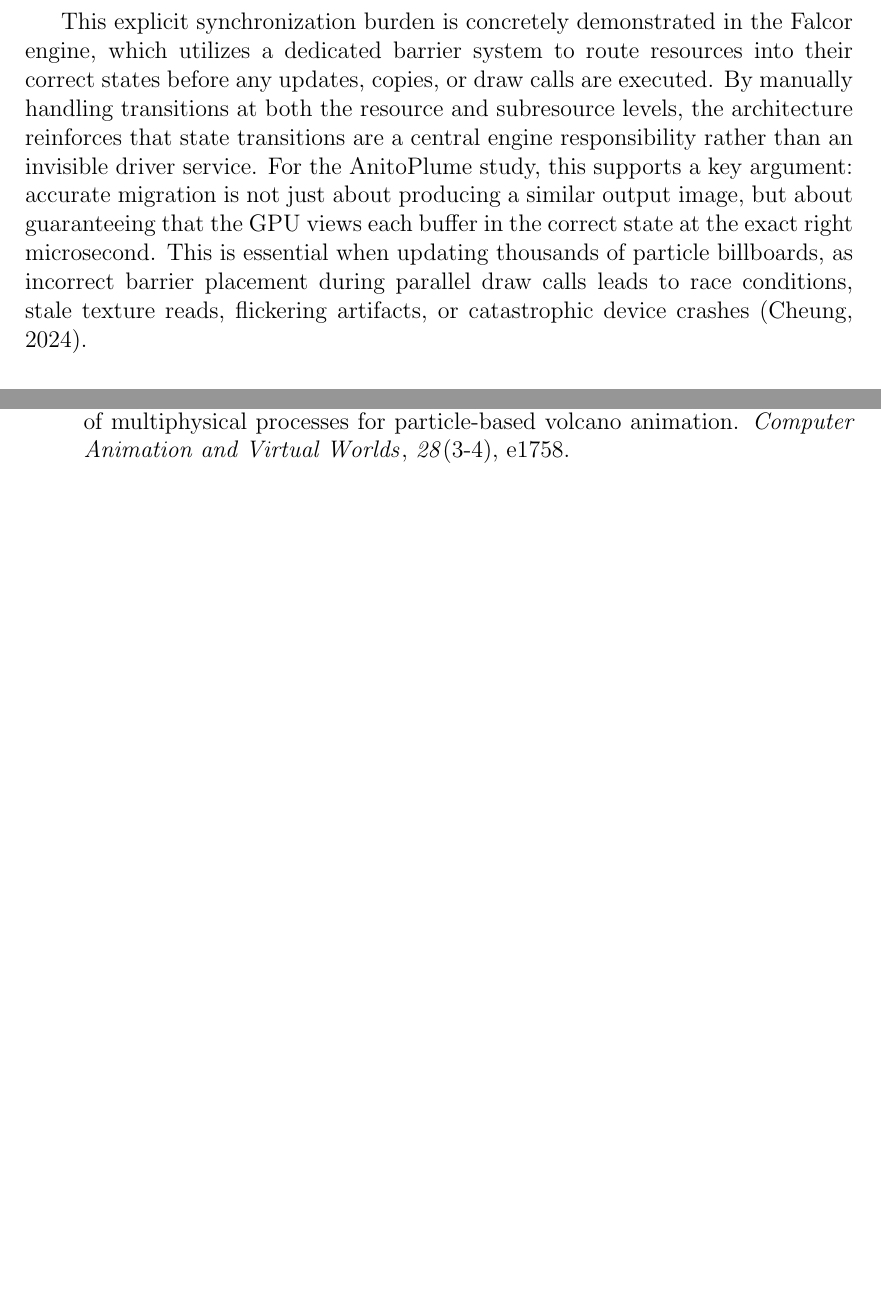
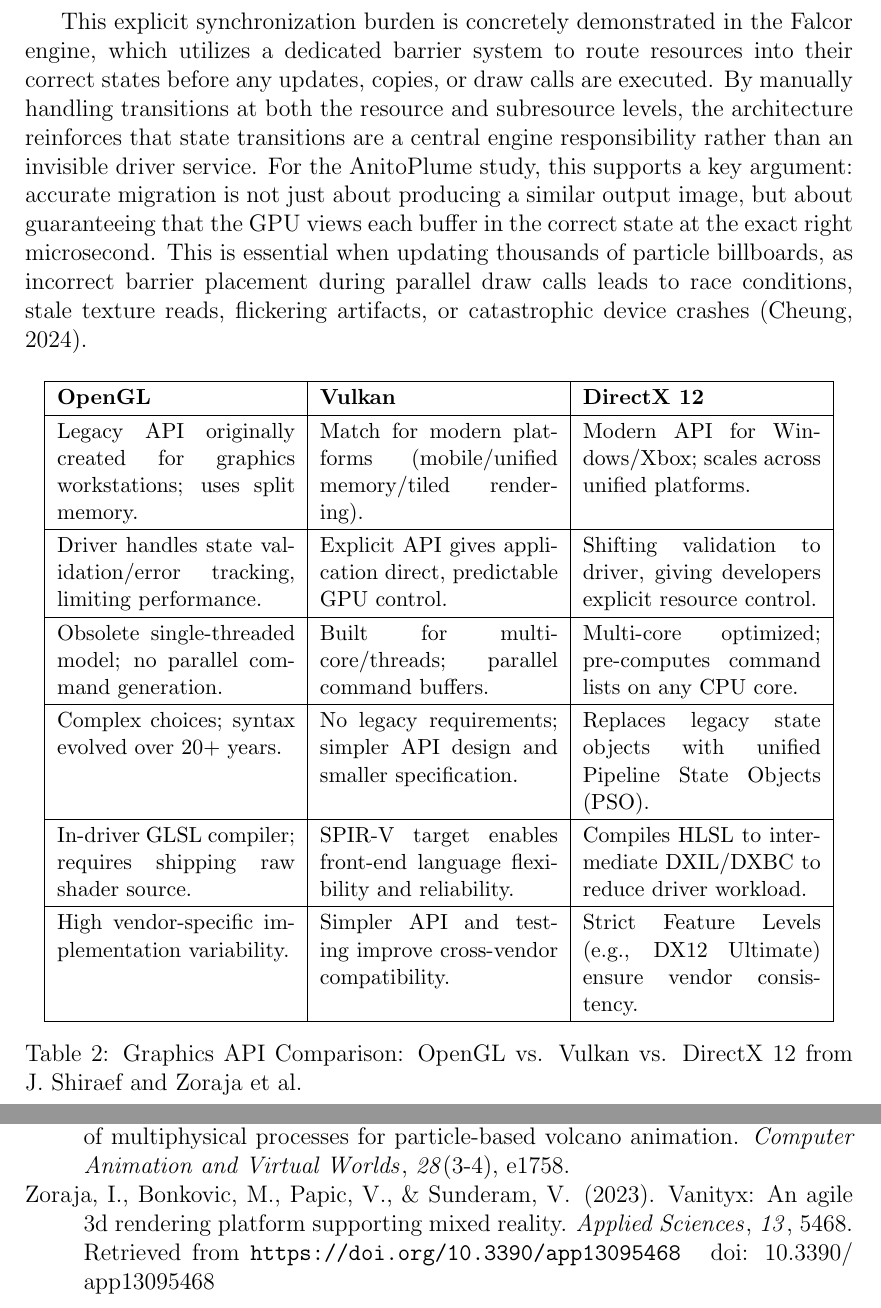
Before and after one commit to Rggman/Thesis_Paper-Anito_Plume, a LaTeX thesis (main.tex, which reads chapter_2.tex): two parts of pages 24 and 56 of 56, joined at a grey line, cut so that both start at the same text, the shorter picture padded with empty space. Compiled offline with pdfLaTeX.

Commit message:
add table for 2.5

```diff
--- a/chapter_2.tex
+++ b/chapter_2.tex
@@ -245,6 +245,30 @@ The most technically demanding aspect of the explicit migration process is resou
 
 This explicit synchronization burden is concretely demonstrated in the Falcor engine, which utilizes a dedicated barrier system to route resources into their correct states before any updates, copies, or draw calls are executed. By manually handling transitions at both the resource and subresource levels, the architecture reinforces that state transitions are a central engine responsibility rather than an invisible driver service. For the AnitoPlume study, this supports a key argument: accurate migration is not just about producing a similar output image, but about guaranteeing that the GPU views each buffer in the correct state at the exact right microsecond. This is essential when updating thousands of particle billboards, as incorrect barrier placement during parallel draw calls leads to race conditions, stale texture reads, flickering artifacts, or catastrophic device crashes \cite{cheung2024applications}.
 
+
+\begin{table}[htbp]
+\centering
+\small % Reduces font size to save vertical space
+\renewcommand{\arraystretch}{1.2} % Modest padding instead of 1.5
+\begin{tabular}{|p{4.2cm}|p{4.2cm}|p{4.2cm}|}
+\hline
+\textbf{OpenGL} & \textbf{Vulkan} & \textbf{DirectX 12} \\
+\hline
+Legacy API originally created for graphics workstations; uses split memory. & Match for modern platforms (mobile/unified memory/tiled rendering). & Modern API for Windows/Xbox; scales across unified platforms. \\
+\hline
+Driver handles state validation/error tracking, limiting performance. & Explicit API gives application direct, predictable GPU control. & Shifting validation to driver, giving developers explicit resource control. \\
+\hline
+Obsolete single-threaded model; no parallel command generation. & Built for multi-core/threads; parallel command buffers. & Multi-core optimized; pre-computes command lists on any CPU core. \\
+\hline
+Complex choices; syntax evolved over 20+ years. & No legacy requirements; simpler API design and smaller specification. & Replaces legacy state objects with unified Pipeline State Objects (PSO). \\
+\hline
+In-driver GLSL compiler; requires shipping raw shader source. & SPIR-V target enables front-end language flexibility and reliability. & Compiles HLSL to intermediate DXIL/DXBC to reduce driver workload. \\
+\hline
+High vendor-specific implementation variability. & Simpler API and testing improve cross-vendor compatibility. & Strict Feature Levels (e.g., DX12 Ultimate) ensure vendor consistency. \\
+\hline
+\end{tabular}
+\caption[Graphics API Comparison: OpenGL vs. Vulkan vs. DirectX 12]{Graphics API Comparison: OpenGL vs. Vulkan vs. DirectX 12 from \citeauthor{shiraef2016exploratory} and \citeauthor{zoraja2023vanityx}}\label{tab:graphics_api_comparison}
+\end{table}
 \begin{comment}
 
 \begin{table}[htbp]
```
